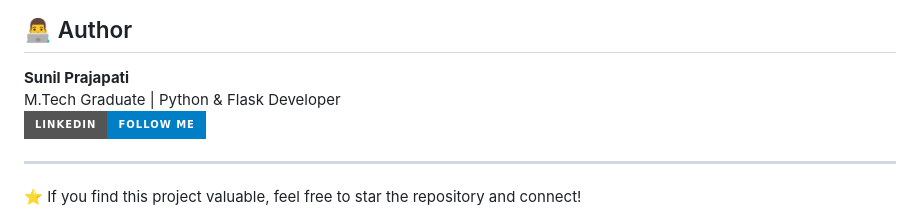
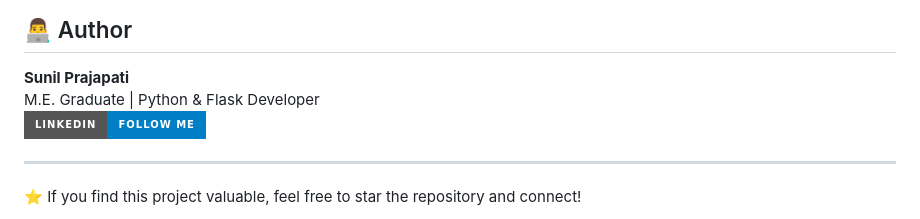
Before and after one commit to sunilprajapati832/UrbanNest_Flask, a Markdown page: README.md, the part around the change. Drawn GitHub-style; badges without logos.

```diff
--- a/README.md
+++ b/README.md
@@ -133,7 +133,7 @@ if __name__ == "__main__":
 ## 👨‍💻 Author
 
 **Sunil Prajapati**<br>
-M.Tech Graduate | Python & Flask Developer <br>
+M.E. Graduate | Python & Flask Developer <br>
 [![LinkedIn](https://img.shields.io/badge/LinkedIn-Follow%20Me-blue?logo=linkedin&style=for-the-badge)](https://www.linkedin.com/in/sunil-prajapati832)
 
 ---
```
